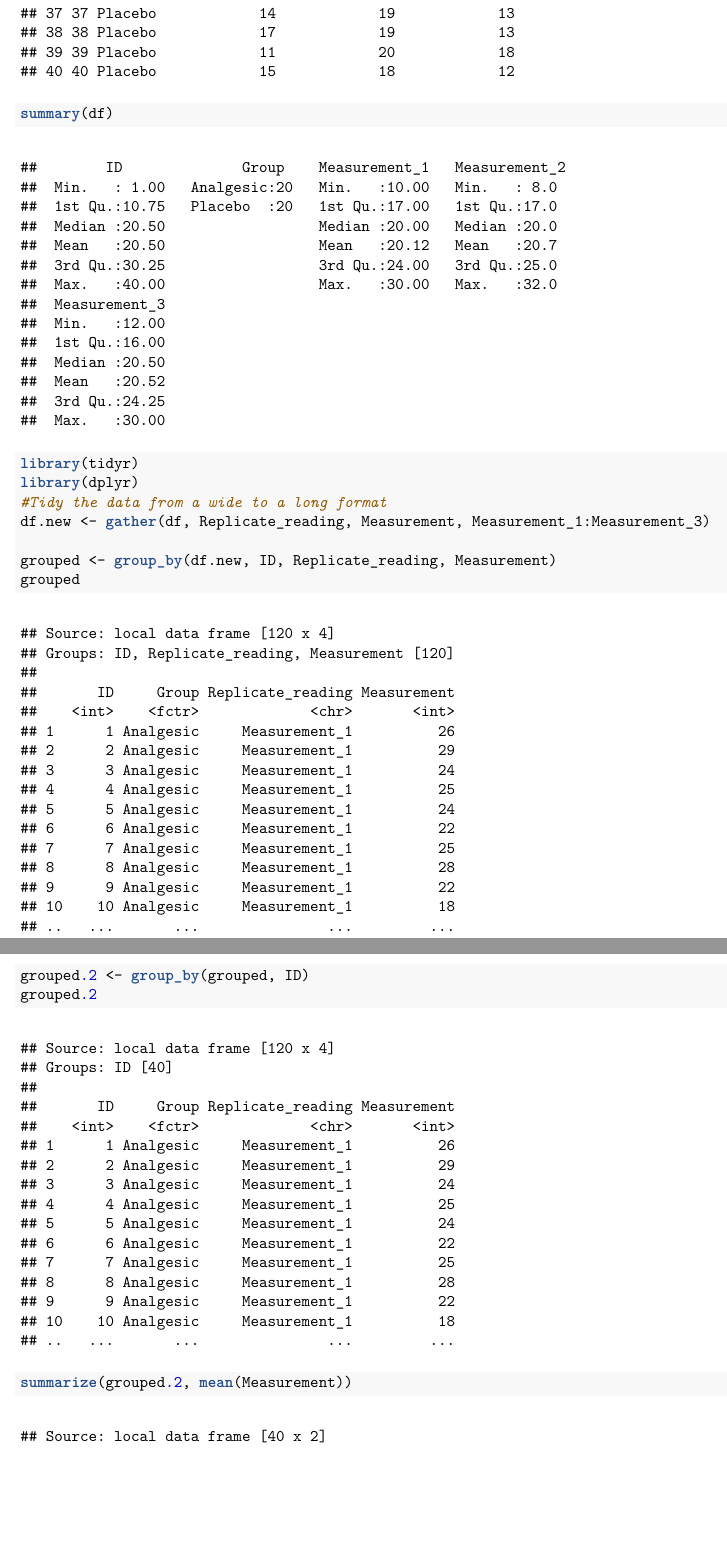
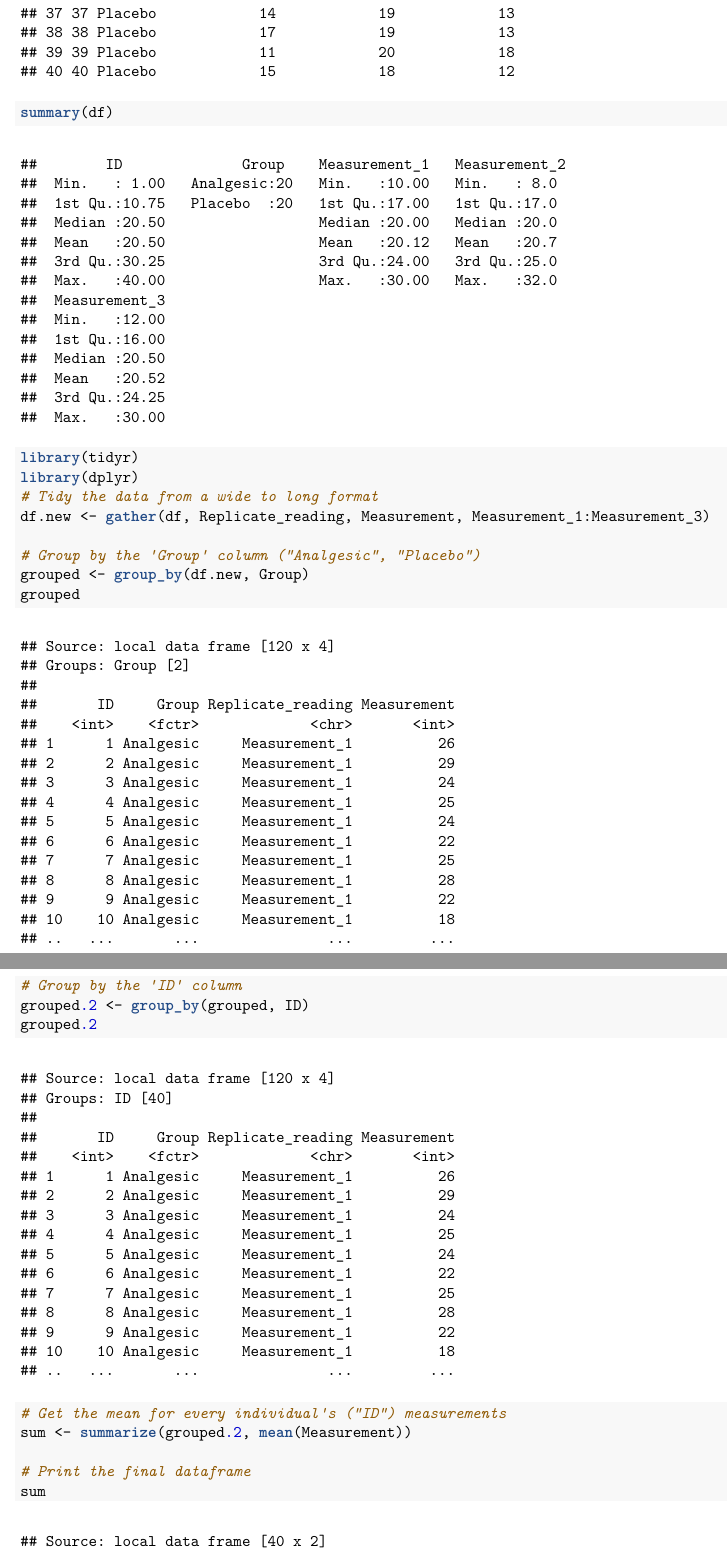
Before and after one commit to BonBong/Course-mark-Assignment-4, an R Markdown document (Course-mark Assignment 4/README.Rmd): two parts of pages 4 and 5 of 5, joined at a grey line, cut so that both start at the same text, the shorter picture padded with empty space. The pictures show the output file Course-mark Assignment 4/README.pdf that the author committed with the source.

Commit message:
Ass 4changes

````diff
--- a/Course-mark Assignment 4/README.Rmd
+++ b/Course-mark Assignment 4/README.Rmd
@@ -59,13 +59,20 @@ summary(df)
 ```{r data_tidy, echo = TRUE}
 library(tidyr)
 library(dplyr)
-#Tidy the data from a wide to a long format
+# Tidy the data from a wide to long format
 df.new <- gather(df, Replicate_reading, Measurement, Measurement_1:Measurement_3)
 
-grouped <- group_by(df.new, ID, Replicate_reading, Measurement)
+# Group by the 'Group' column ("Analgesic", "Placebo")
+grouped <- group_by(df.new, Group)
 grouped
+
+# Group by the 'ID' column
 grouped.2 <- group_by(grouped, ID)
 grouped.2
-summarize(grouped.2, mean(Measurement))
 
+# Get the mean for every individual's ("ID") measurements
+sum <- summarize(grouped.2, mean(Measurement))
+
+# Print the final dataframe
+sum
 ```
````
Also changed, not shown: Course-mark Assignment 4/.RData, Course-mark Assignment 4/README.pdf, Course-mark Assignment 4/README.Rmd (4 more changed lines), 1 other file.
